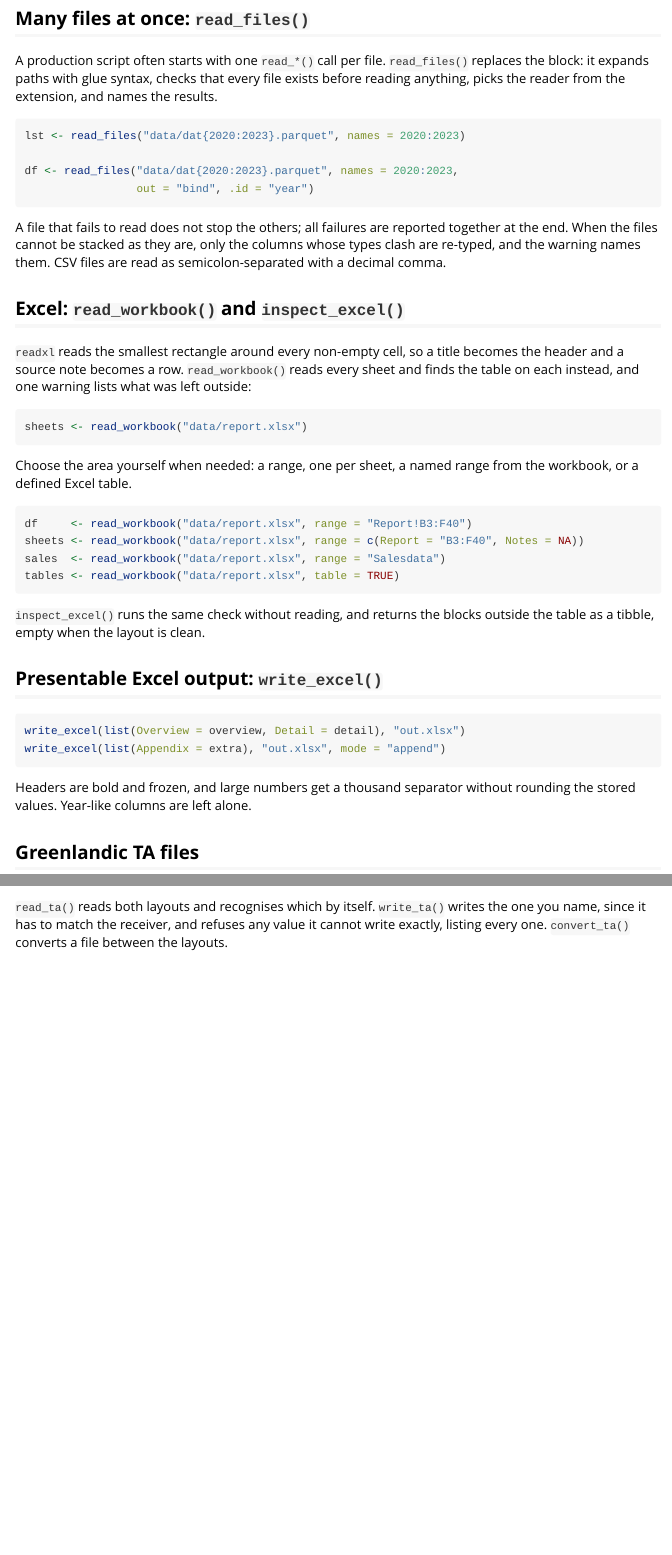
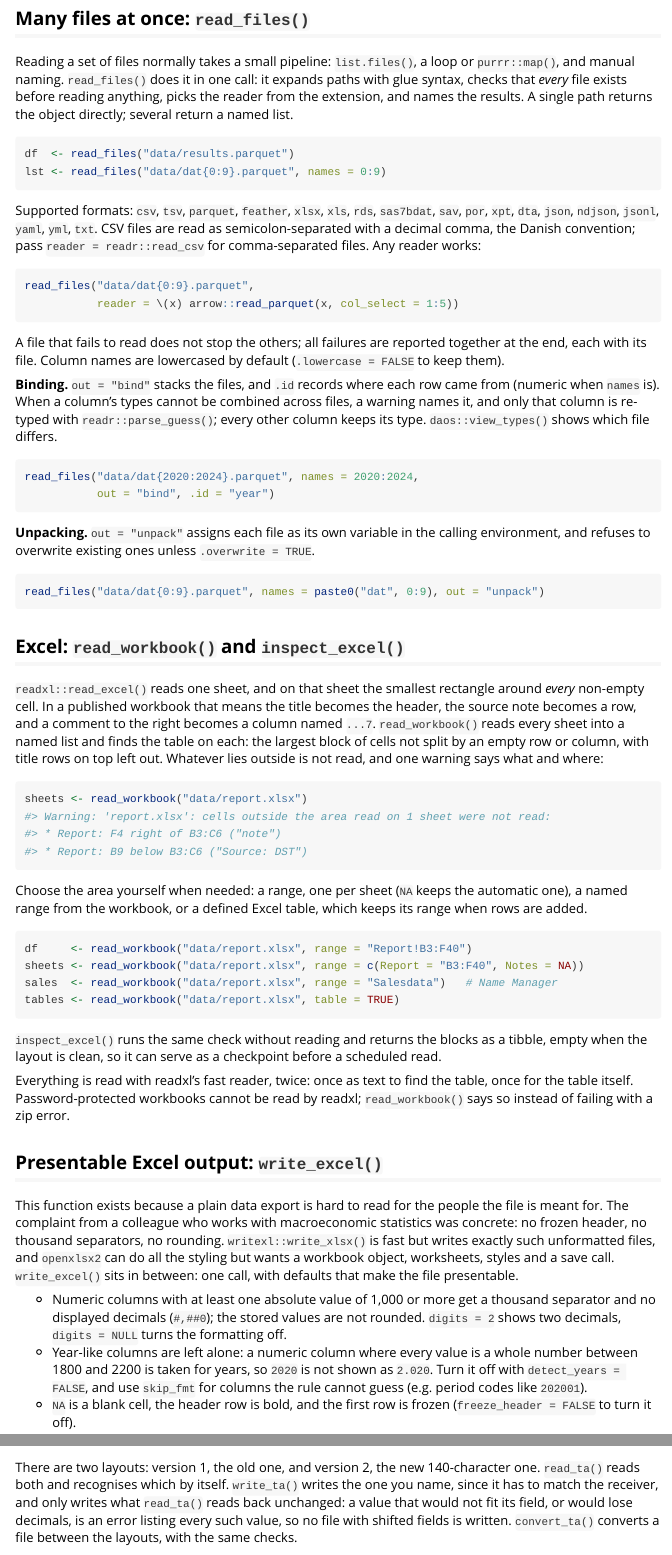
Before and after one commit to dataniel/lazer, an R Markdown document (vignettes/lazer.Rmd): the page in a window 1100 px wide, from 140 px down before the commit and from 150 px down after it, so that both start at the same text, and a second part further down, joined at a grey line. Rendered offline with R 4.5, knitr and Pandoc, with nearby package versions.

Commit message:
Bring the full reader and writer guide over from the daos vignette

````diff
--- a/vignettes/lazer.Rmd
+++ b/vignettes/lazer.Rmd
@@ -18,46 +19,108 @@
 
 ## Many files at once: `read_files()`
 
-A production script often starts with one `read_*()` call per file.
-`read_files()` replaces the block: it expands paths with glue syntax,
-checks that every file exists before reading anything, picks the reader
-from the extension, and names the results.
+Reading a set of files normally takes a small pipeline: `list.files()`, a
+loop or `purrr::map()`, and manual naming. `read_files()` does it in one
+call: it expands paths with glue syntax, checks that *every* file exists
+before reading anything, picks the reader from the extension, and names
+the results. A single path returns the object directly; several return a
+named list.
 
 ```{r}
-lst <- read_files("data/dat{2020:2023}.parquet", names = 2020:2023)
+df  <- read_files("data/results.parquet")
+lst <- read_files("data/dat{0:9}.parquet", names = 0:9)
+```
 
-df <- read_files("data/dat{2020:2023}.parquet", names = 2020:2023,
-                 out = "bind", .id = "year")
+Supported formats: `csv`, `tsv`, `parquet`, `feather`, `xlsx`, `xls`,
+`rds`, `sas7bdat`, `sav`, `por`, `xpt`, `dta`, `json`, `ndjson`, `jsonl`,
+`yaml`, `yml`, `txt`. CSV files are read as semicolon-separated with a
+decimal comma, the Danish convention; pass `reader = readr::read_csv` for
+comma-separated files. Any reader works:
+
+```{r}
+read_files("data/dat{0:9}.parquet",
+           reader = \(x) arrow::read_parquet(x, col_select = 1:5))
 ```
 
 A file that fails to read does not stop the others; all failures are
-reported together at the end. When the files cannot be stacked as they
-are, only the columns whose types clash are re-typed, and the warning names
-them. CSV files are read as semicolon-separated with a decimal comma.
+reported together at the end, each with its file. Column names are
+lowercased by default (`.lowercase = FALSE` to keep them).
+
+**Binding.** `out = "bind"` stacks the files, and `.id` records where each
+row came from (numeric when `names` is). When a column's types cannot be
+combined across files, a warning names it, and only that column is
+re-typed with `readr::parse_guess()`; every other column keeps its type.
+`daos::view_types()` shows which file differs.
+
+```{r}
+read_files("data/dat{2020:2024}.parquet", names = 2020:2024,
+           out = "bind", .id = "year")
+```
+
+**Unpacking.** `out = "unpack"` assigns each file as its own variable in
+the calling environment, and refuses to overwrite existing ones unless
+`.overwrite = TRUE`.
+
+```{r}
+read_files("data/dat{0:9}.parquet", names = paste0("dat", 0:9), out = "unpack")
+```
 
 ## Excel: `read_workbook()` and `inspect_excel()`
 
-`readxl` reads the smallest rectangle around every non-empty cell, so a
-title becomes the header and a source note becomes a row. `read_workbook()`
-reads every sheet and finds the table on each instead, and one warning lists
-what was left outside:
+`readxl::read_excel()` reads one sheet, and on that sheet the smallest
+rectangle around *every* non-empty cell. In a published workbook that
+means the title becomes the header, the source note becomes a row, and a
+comment to the right becomes a column named `...7`. `read_workbook()`
+reads every sheet into a named list and finds the table on each: the
+largest block of cells not split by an empty row or column, with title
+rows on top left out. Whatever lies outside is not read, and one warning
+says what and where:
 
 ```{r}
 sheets <- read_workbook("data/report.xlsx")
+#> Warning: 'report.xlsx': cells outside the area read on 1 sheet were not read:
+#> * Report: F4 right of B3:C6 ("note")
+#> * Report: B9 below B3:C6 ("Source: DST")
 ```
 
-Choose the area yourself when needed: a range, one per sheet, a named range
-from the workbook, or a defined Excel table.
+Choose the area yourself when needed: a range, one per sheet (`NA` keeps
+the automatic one), a named range from the workbook, or a defined Excel
+table, which keeps its range when rows are added.
 
 ```{r}
 df     <- read_workbook("data/report.xlsx", range = "Report!B3:F40")
 sheets <- read_workbook("data/report.xlsx", range = c(Report = "B3:F40", Notes = NA))
-sales  <- read_workbook("data/report.xlsx", range = "Salesdata")
+sales  <- read_workbook("data/report.xlsx", range = "Salesdata")   # Name Manager
 tables <- read_workbook("data/report.xlsx", table = TRUE)
 ```
 
-`inspect_excel()` runs the same check without reading, and returns the
-blocks outside the table as a tibble, empty when the layout is clean.
+`inspect_excel()` runs the same check without reading and returns the
+blocks as a tibble, empty when the layout is clean, so it can serve as a
+checkpoint before a scheduled read.
+
+Everything is read with readxl's fast reader, twice: once as text to find
+the table, once for the table itself. Password-protected workbooks cannot
+be read by readxl; `read_workbook()` says so instead of failing with a zip
+error.
 
 ## Presentable Excel output: `write_excel()`
 
+This function exists because a plain data export is hard to read for the
+people the file is meant for. The complaint from a colleague who works
+with macroeconomic statistics was concrete: no frozen header, no thousand
+separators, no rounding. `writexl::write_xlsx()` is fast but writes exactly
+such unformatted files, and `openxlsx2` can do all the styling but wants a
+workbook object, worksheets, styles and a save call. `write_excel()` sits
+in between: one call, with defaults that make the file presentable.
+
+- Numeric columns with at least one absolute value of 1,000 or more get a
+  thousand separator and no displayed decimals (`#,##0`); the stored values
+  are not rounded. `digits = 2` shows two decimals, `digits = NULL` turns
+  the formatting off.
+- Year-like columns are left alone: a numeric column where every value is
+  a whole number between 1800 and 2200 is taken for years, so `2020` is not
+  shown as `2.020`. Turn it off with `detect_years = FALSE`, and use
+  `skip_fmt` for columns the rule cannot guess (e.g. period codes like
+  `202001`).
+- `NA` is a blank cell, the header row is bold, and the first row is frozen
+  (`freeze_header = FALSE` to turn it off).
@@ -64,7 +130,5 @@
 ```{r}
-write_excel(list(Overview = overview, Detail = detail), "out.xlsx")
-write_excel(list(Appendix = extra), "out.xlsx", mode = "append")
+write_excel(mtcars, "output.xlsx")                              # sheet "Sheet1"
+write_excel(list(Cars = mtcars, Iris = iris), "output.xlsx")    # one sheet each
 ```
 
-Headers are bold and frozen, and large numbers get a thousand separator
-without rounding the stored values. Year-like columns are left alone.
@@ -71,10 +156,13 @@
 
 ## Greenlandic TA files
 
-`read_ta()` reads both layouts and recognises which by itself.
+There are two layouts: version 1, the old one, and version 2, the new
+140-character one. `read_ta()` reads both and recognises which by itself.
 `write_ta()` writes the one you name, since it has to match the receiver,
-and refuses any value it cannot write exactly, listing every one.
-`convert_ta()` converts a file between the layouts.
+and only writes what `read_ta()` reads back unchanged: a value that would
+not fit its field, or would lose decimals, is an error listing every such
+value, so no file with shifted fields is written. `convert_ta()` converts a
+file between the layouts, with the same checks.
 
 ```{r}
 ta <- read_ta("ta.file")
````
Also changed, not shown: vignettes/lazer.Rmd (33 more changed lines).
